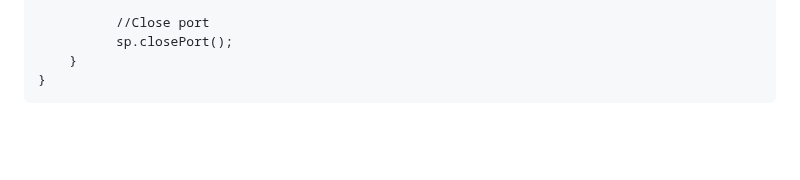
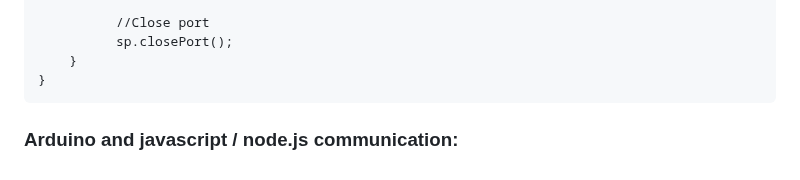
Before and after one commit to MusicIsMath/Bachelor2023, a Markdown page: LOGG.md, the part around the change. Drawn GitHub-style; blank space fills up the shorter version.

````diff
--- a/LOGG.md
+++ b/LOGG.md
@@ -205,3 +205,4 @@ public class App
     }
 }
 ```
+### Arduino and javascript / node.js communication:
````
